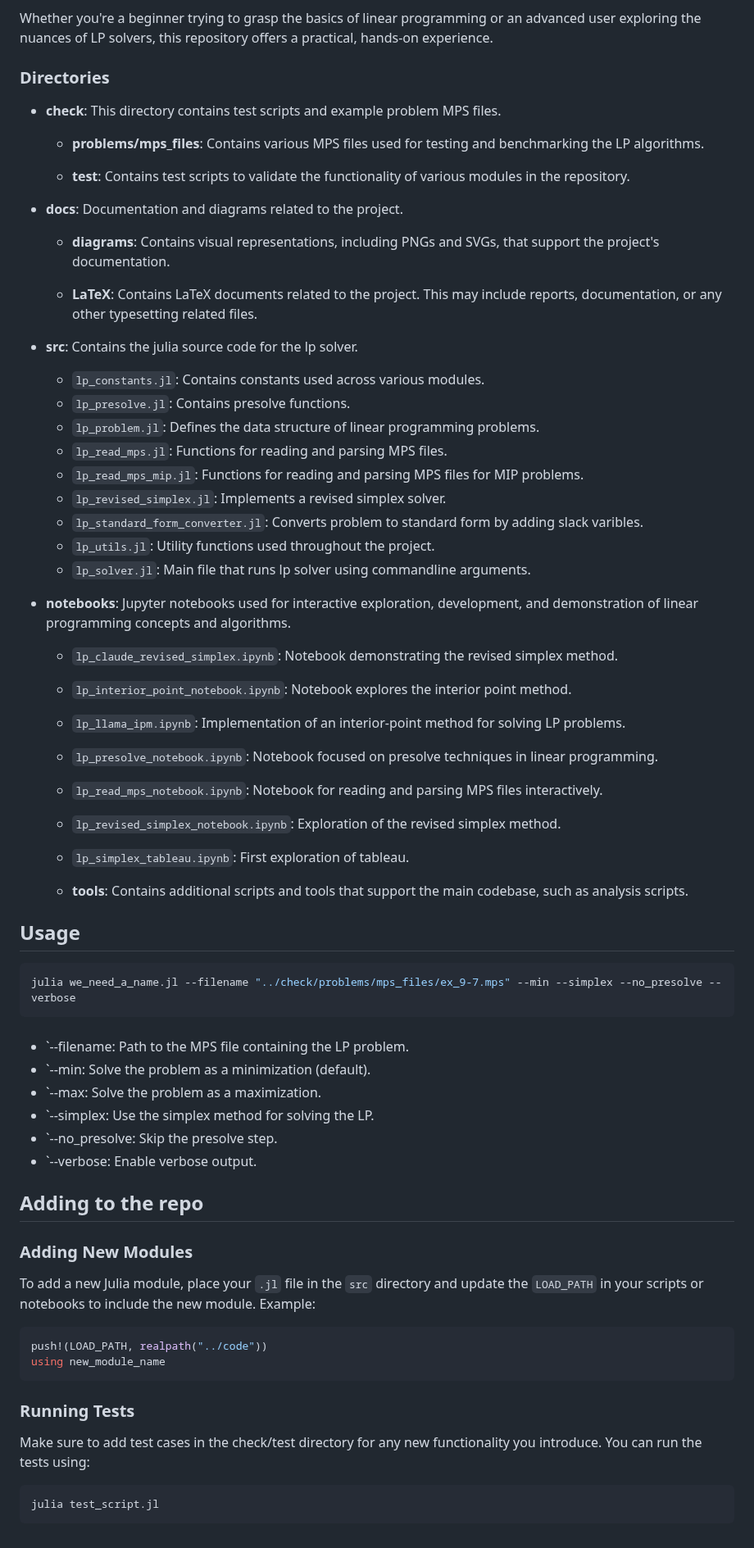
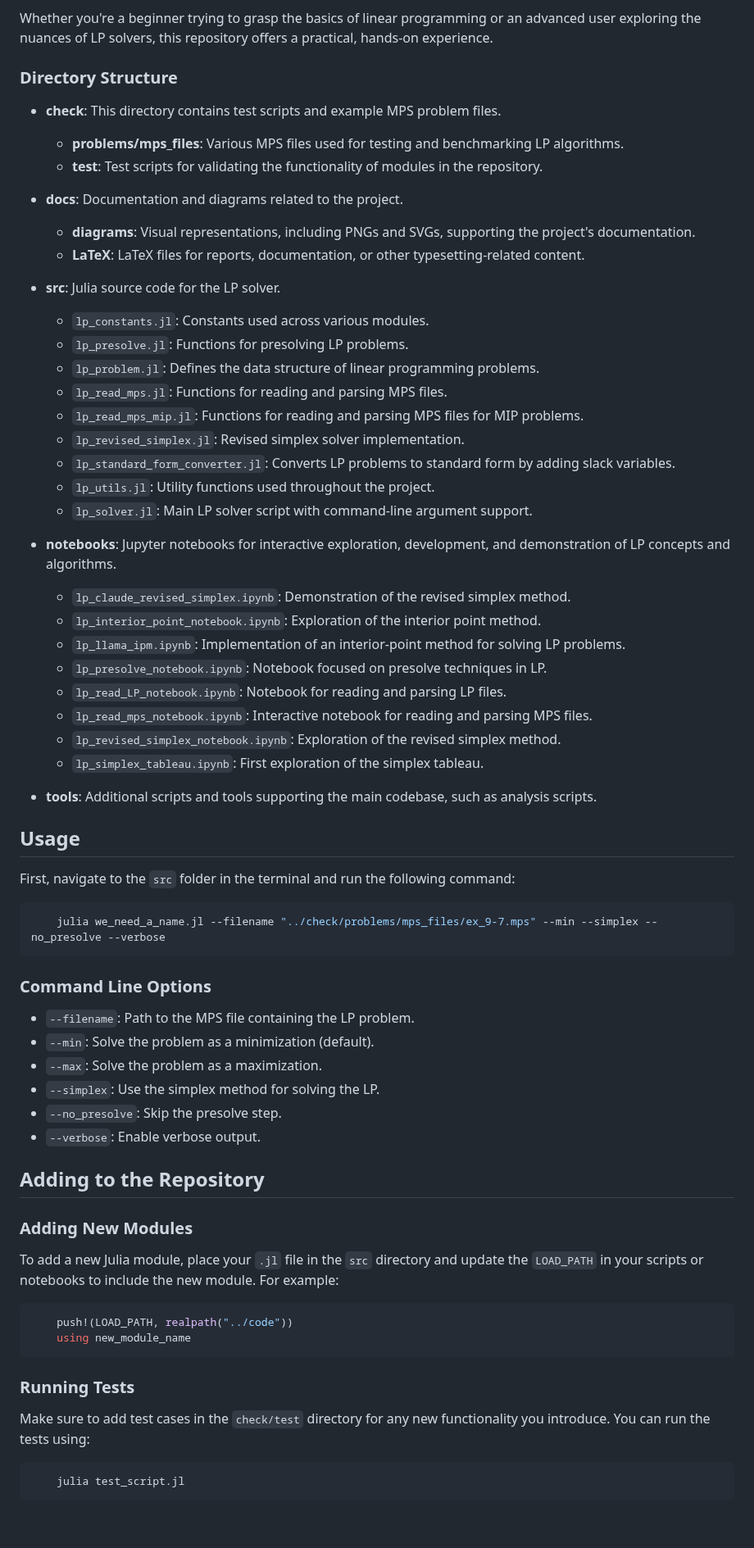
Before and after one commit to hard-software-au/juLinear.jl, a Markdown page: README.md, the part around the change. Shown at 82% size. Drawn GitHub-style.

````diff
--- a/README.md
+++ b/README.md
@@ -13,75 +13,68 @@ Linear programming is a powerful mathematical method used to optimize a linear o
 
 Whether you're a beginner trying to grasp the basics of linear programming or an advanced user exploring the nuances of LP solvers, this repository offers a practical, hands-on experience.
 
-### Directories
+### Directory Structure
 
-
-- **check**: This directory contains test scripts and example problem MPS files.
-
-  - **problems/mps_files**: Contains various MPS files used for testing and benchmarking the LP algorithms.
-
-  - **test**: Contains test scripts to validate the functionality of various modules in the repository.
-
+- **check**: This directory contains test scripts and example MPS problem files.
+  - **problems/mps_files**: Various MPS files used for testing and benchmarking LP algorithms.
+  - **test**: Test scripts for validating the functionality of modules in the repository.
 
 - **docs**: Documentation and diagrams related to the project.
+  - **diagrams**: Visual representations, including PNGs and SVGs, supporting the project's documentation.
+  - **LaTeX**: LaTeX files for reports, documentation, or other typesetting-related content.
 
-  - **diagrams**: Contains visual representations, including PNGs and SVGs, that support the project's documentation.
-
-  - **LaTeX**: Contains LaTeX documents related to the project. This may include reports, documentation, or any other typesetting related files.
-
-
-- **src**: Contains the julia source code for the lp solver.
-
-  - `lp_constants.jl`: Contains constants used across various modules.
-  - `lp_presolve.jl`: Contains presolve functions.
+- **src**: Julia source code for the LP solver.
+  - `lp_constants.jl`: Constants used across various modules.
+  - `lp_presolve.jl`: Functions for presolving LP problems.
   - `lp_problem.jl`: Defines the data structure of linear programming problems.
   - `lp_read_mps.jl`: Functions for reading and parsing MPS files.
   - `lp_read_mps_mip.jl`: Functions for reading and parsing MPS files for MIP problems.
-  - `lp_revised_simplex.jl`: Implements a revised simplex solver.
-  - `lp_standard_form_converter.jl`: Converts problem to standard form by adding slack varibles.
+  - `lp_revised_simplex.jl`: Revised simplex solver implementation.
+  - `lp_standard_form_converter.jl`: Converts LP problems to standard form by adding slack variables.
   - `lp_utils.jl`: Utility functions used throughout the project.
-  - `lp_solver.jl`: Main file that runs lp solver using commandline arguments.
+  - `lp_solver.jl`: Main LP solver script with command-line argument support.
 
-- **notebooks**: Jupyter notebooks used for interactive exploration, development, and demonstration of linear programming concepts and algorithms.
+- **notebooks**: Jupyter notebooks for interactive exploration, development, and demonstration of LP concepts and algorithms.
+  - `lp_claude_revised_simplex.ipynb`: Demonstration of the revised simplex method.
+  - `lp_interior_point_notebook.ipynb`: Exploration of the interior point method.
+  - `lp_llama_ipm.ipynb`: Implementation of an interior-point method for solving LP problems.
+  - `lp_presolve_notebook.ipynb`: Notebook focused on presolve techniques in LP.
+  - `lp_read_LP_notebook.ipynb`: Notebook for reading and parsing LP files.
+  - `lp_read_mps_notebook.ipynb`: Interactive notebook for reading and parsing MPS files.
+  - `lp_revised_simplex_notebook.ipynb`: Exploration of the revised simplex method.
+  - `lp_simplex_tableau.ipynb`: First exploration of the simplex tableau.
 
-  - `lp_claude_revised_simplex.ipynb`: Notebook demonstrating the revised simplex method.
-  - `lp_interior_point_notebook.ipynb`: Notebook explores the interior point method.
-  - `lp_llama_ipm.ipynb`: Implementation of an interior-point method for solving LP problems.
-  - `lp_presolve_notebook.ipynb`: Notebook focused on presolve techniques in linear programming.
-  - `lp_read_mps_notebook.ipynb`: Notebook for reading and parsing MPS files interactively.
-  - `lp_revised_simplex_notebook.ipynb`: Exploration of the revised simplex method.
-  - `lp_simplex_tableau.ipynb`: First exploration of tableau.
-
-  - **tools**: Contains additional scripts and tools that support the main codebase, such as analysis scripts.
+- **tools**: Additional scripts and tools supporting the main codebase, such as analysis scripts.
 
 ## Usage
 
+First, navigate to the `src` folder in the terminal and run the following command:
 ```bash
-julia we_need_a_name.jl --filename "../check/problems/mps_files/ex_9-7.mps" --min --simplex --no_presolve --verbose
+    julia we_need_a_name.jl --filename "../check/problems/mps_files/ex_9-7.mps" --min --simplex --no_presolve --verbose
 ```
-###
-  - `--filename: Path to the MPS file containing the LP problem.
-  - `--min: Solve the problem as a minimization (default).
-  - `--max: Solve the problem as a maximization.
-  - `--simplex: Use the simplex method for solving the LP.
-  - `--no_presolve: Skip the presolve step.
-  - `--verbose: Enable verbose output.
 
 
-## Adding to the repo
+### Command Line Options
+- `--filename`: Path to the MPS file containing the LP problem.
+- `--min`: Solve the problem as a minimization (default).
+- `--max`: Solve the problem as a maximization.
+- `--simplex`: Use the simplex method for solving the LP.
+- `--no_presolve`: Skip the presolve step.
+- `--verbose`: Enable verbose output.
+
+## Adding to the Repository
 
 ### Adding New Modules
 
-To add a new Julia module, place your `.jl` file in the `src` directory and update the `LOAD_PATH` in your scripts or notebooks to include the new module. Example:
-
+To add a new Julia module, place your `.jl` file in the `src` directory and update the `LOAD_PATH` in your scripts or notebooks to include the new module. For example:
 ```julia
-push!(LOAD_PATH, realpath("../code"))
-using new_module_name
+    push!(LOAD_PATH, realpath("../code"))
+    using new_module_name
 ```
 
 ### Running Tests
 
-Make sure to add test cases in the check/test directory for any new functionality you introduce. You can run the tests using:
-```zsh
-julia test_script.jl
+Make sure to add test cases in the `check/test` directory for any new functionality you introduce. You can run the tests using:
+```bash
+    julia test_script.jl
 ```
````
